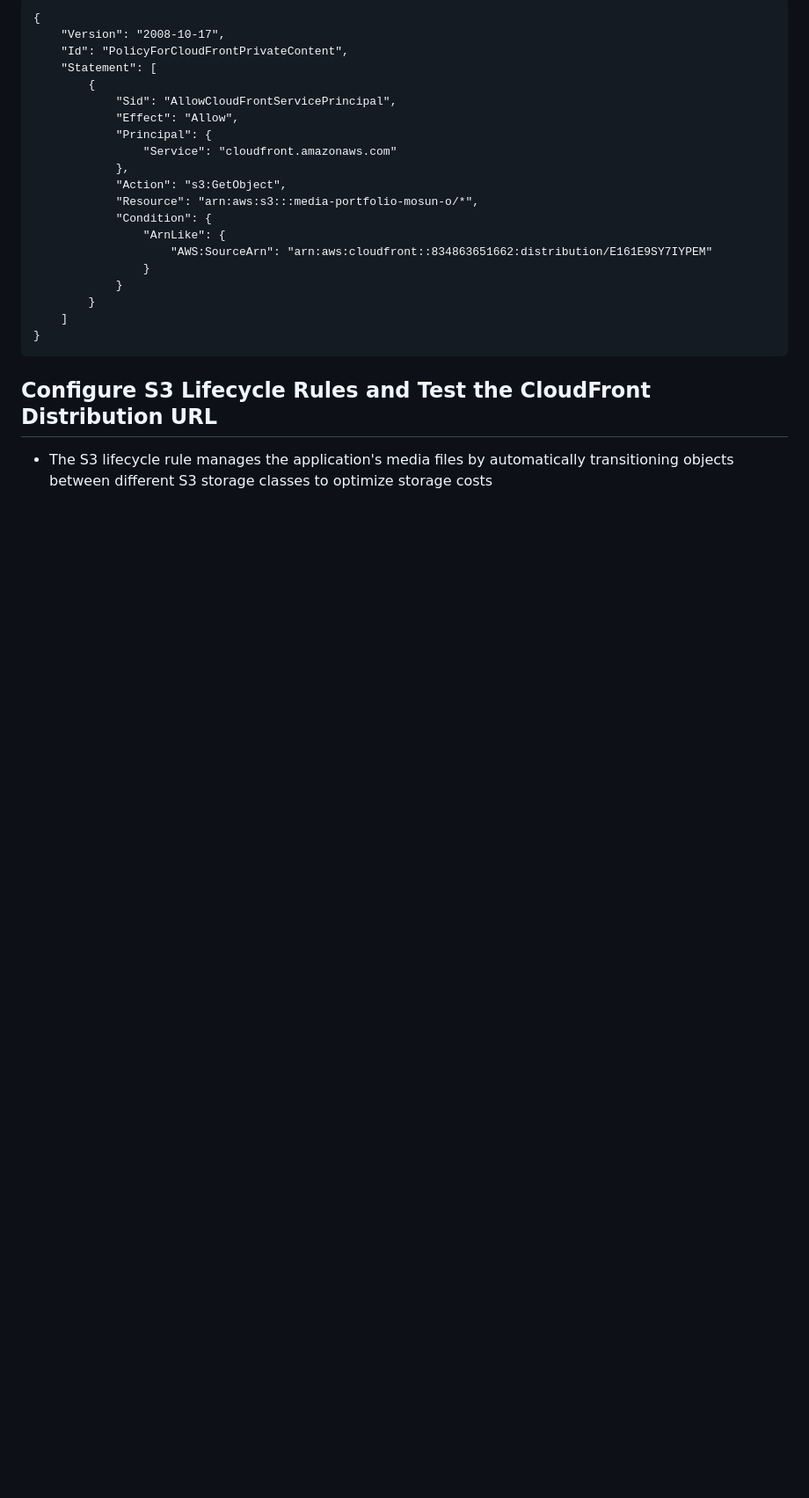
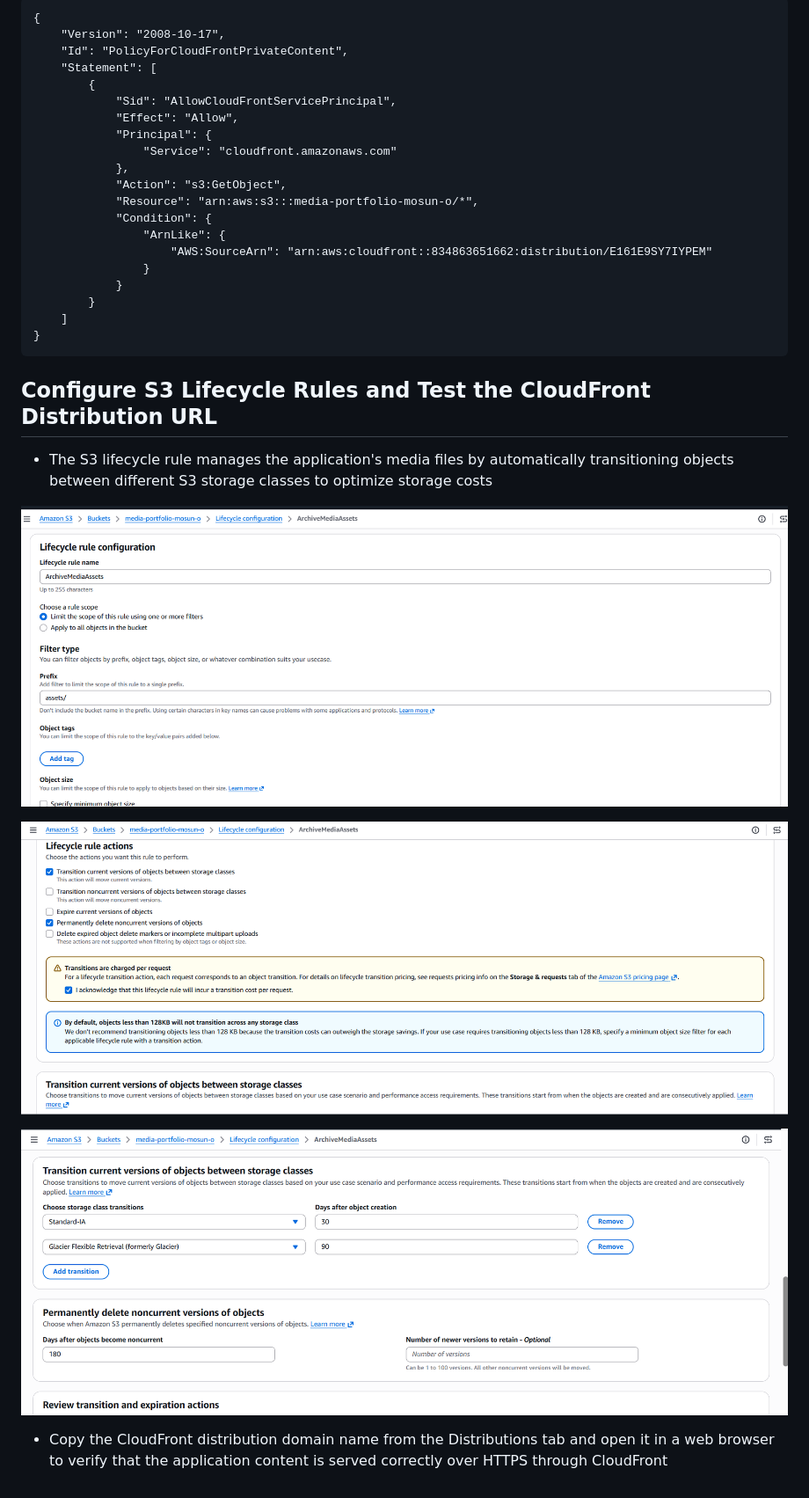
Before and after one commit to mosun-o/Serverless-Asset-Pipeline-CDN, a Markdown page: README.md, the part around the change. Shown at 88% size. Rendered like a GitHub page; blank space fills up the shorter version.

Commit message:
Add screenshots for S3 lifecycle rules
Added screenshots to illustrate S3 lifecycle rule configuration.

```diff
--- a/README.md
+++ b/README.md
@@ -86,3 +86,12 @@ This project demonstrates a serverless asset delivery pipeline built with Amazon
 ## Configure S3 Lifecycle Rules and Test the CloudFront Distribution URL
 
 - The S3 lifecycle rule manages the application's media files by automatically transitioning objects between different S3 storage classes to optimize storage costs
+
+![screenshots](media-portfolio/media-portfolio-lifecycle-rule-configuration.png)
+
+![screenshots](media-portfolio/media-portfolio-lifecycle-rule-actions.png)
+
+![screenshots](media-portfolio/media-portfolio-lifecycle-rule-storage-classes-transitions.png)
+
+
+- Copy the CloudFront distribution domain name from the Distributions tab and open it in a web browser to verify that the application content is served correctly over HTTPS through CloudFront
```
